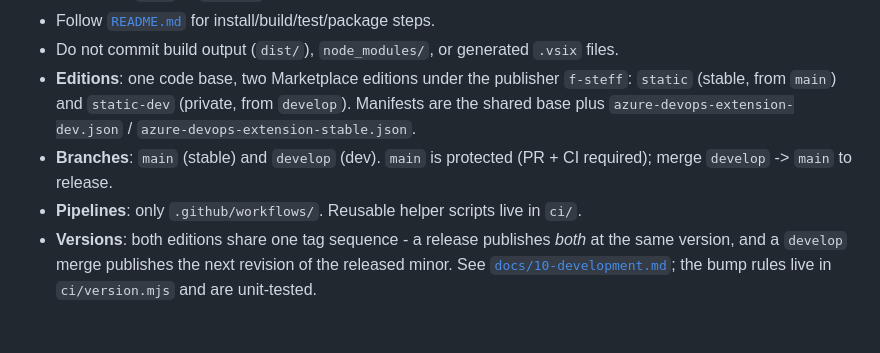
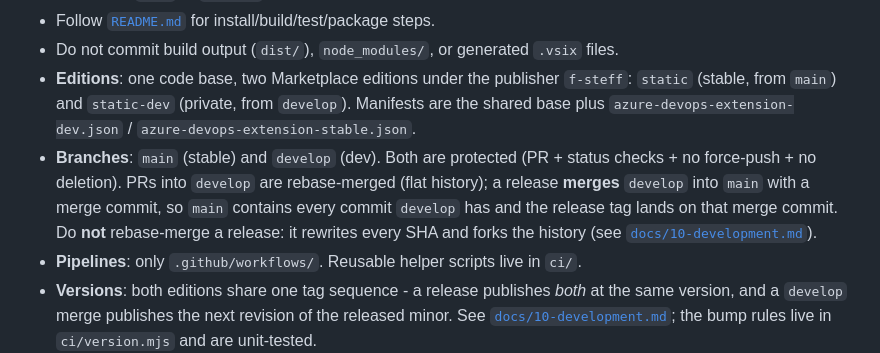
Before and after one commit to f-steff/ado-static, a Markdown page: AGENTS.md, the part around the change. Drawn GitHub-style; blank space fills up the shorter version.

```diff
--- a/AGENTS.md
+++ b/AGENTS.md
@@ -56,8 +56,11 @@ Before finishing any change, scan for accidental instance identifiers.
 - **Editions**: one code base, two Marketplace editions under the publisher `f-steff`: `static`
   (stable, from `main`) and `static-dev` (private, from `develop`). Manifests are the shared base plus
   `azure-devops-extension-dev.json` / `azure-devops-extension-stable.json`.
-- **Branches**: `main` (stable) and `develop` (dev). `main` is protected (PR + CI required); merge
-  `develop` -> `main` to release.
+- **Branches**: `main` (stable) and `develop` (dev). Both are protected (PR + status checks + no
+  force-push + no deletion). PRs into `develop` are rebase-merged (flat history); a release **merges**
+  `develop` into `main` with a merge commit, so `main` contains every commit `develop` has and the
+  release tag lands on that merge commit. Do **not** rebase-merge a release: it rewrites every SHA and
+  forks the history (see [`docs/10-development.md`](docs/10-development.md#branching-and-releases)).
 - **Pipelines**: only `.github/workflows/`. Reusable helper scripts live in `ci/`.
 - **Versions**: both editions share one tag sequence - a release publishes *both* at the same version,
   and a `develop` merge publishes the next revision of the released minor. See
```
Also changed, not shown: docs/10-development.md (+16 -0 lines).
